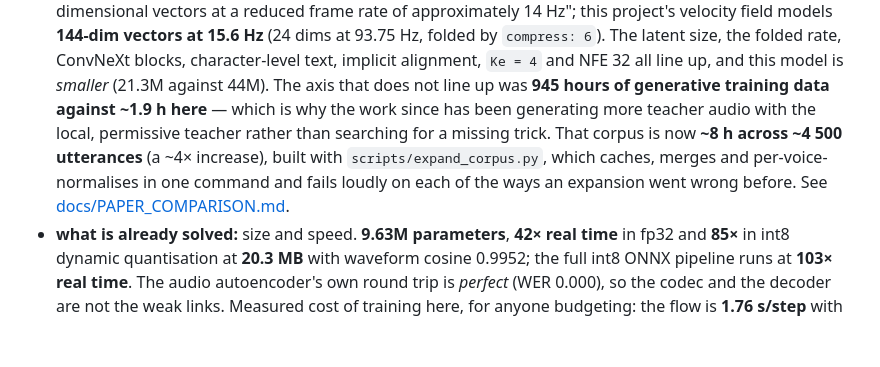
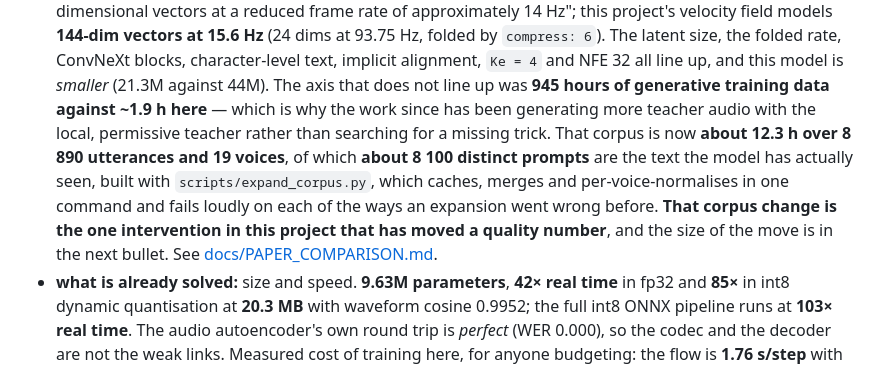
Before and after one commit to chamsco/Parakeet, a Markdown page: README.md, the part around the change. GitHub-like rendering; blank space fills up the shorter version.

Commit message:
Update the README's live corpus figure from ~8 h to 12.3 h, and say what that change bought
The README described the corpus as "~8 h across ~4500 utterances (a ~4x increase)". That was the pre-merger figure and
it is a live claim about the current corpus rather than a historical one, so it now reads: about 12.3 h over 8890
utterances and 19 voices, of which about 8100 distinct prompts are the text the model has actually seen.

It also now says, in the same sentence, that the corpus change is the one intervention in this project that has moved a
quality number - because the paragraph immediately before it lists the axes that do not line up with the paper, and a
reader arriving there deserves to know that the gap has since been partly closed by exactly the work the paragraph
describes.

```diff
--- a/README.md
+++ b/README.md
@@ -108,10 +108,12 @@ the measured reason, in order of discovery:
   folded rate, ConvNeXt blocks, character-level text, implicit alignment, `Ke = 4` and NFE 32 all line up,
   and this model is *smaller* (21.3M against 44M). The axis that does not line up was **945 hours of
   generative training data against ~1.9 h here** — which is why the work since has been generating more
-  teacher audio with the local, permissive teacher rather than searching for a missing trick. That corpus is
-  now **~8 h across ~4 500 utterances** (a ~4× increase), built with `scripts/expand_corpus.py`, which
-  caches, merges and per-voice-normalises in one command and fails loudly on each of the ways an expansion
-  went wrong before. See [docs/PAPER_COMPARISON.md](docs/PAPER_COMPARISON.md).
+  teacher audio with the local, permissive teacher rather than searching for a missing trick. That corpus is now
+  **about 12.3 h over 8 890 utterances and 19 voices**, of which **about 8 100 distinct prompts** are the text the
+  model has actually seen, built with `scripts/expand_corpus.py`, which caches, merges and per-voice-normalises in one
+  command and fails loudly on each of the ways an expansion went wrong before. **That corpus change is the one
+  intervention in this project that has moved a quality number**, and the size of the move is in the next bullet. See
+  [docs/PAPER_COMPARISON.md](docs/PAPER_COMPARISON.md).
 * **what is already solved:** size and speed. **9.63M parameters**, **42× real time** in fp32 and **85×**
   in int8 dynamic quantisation at **20.3 MB** with waveform cosine 0.9952; the full int8 ONNX pipeline runs
   at **103× real time**. The audio autoencoder's own round trip is *perfect* (WER 0.000), so the codec and
```
